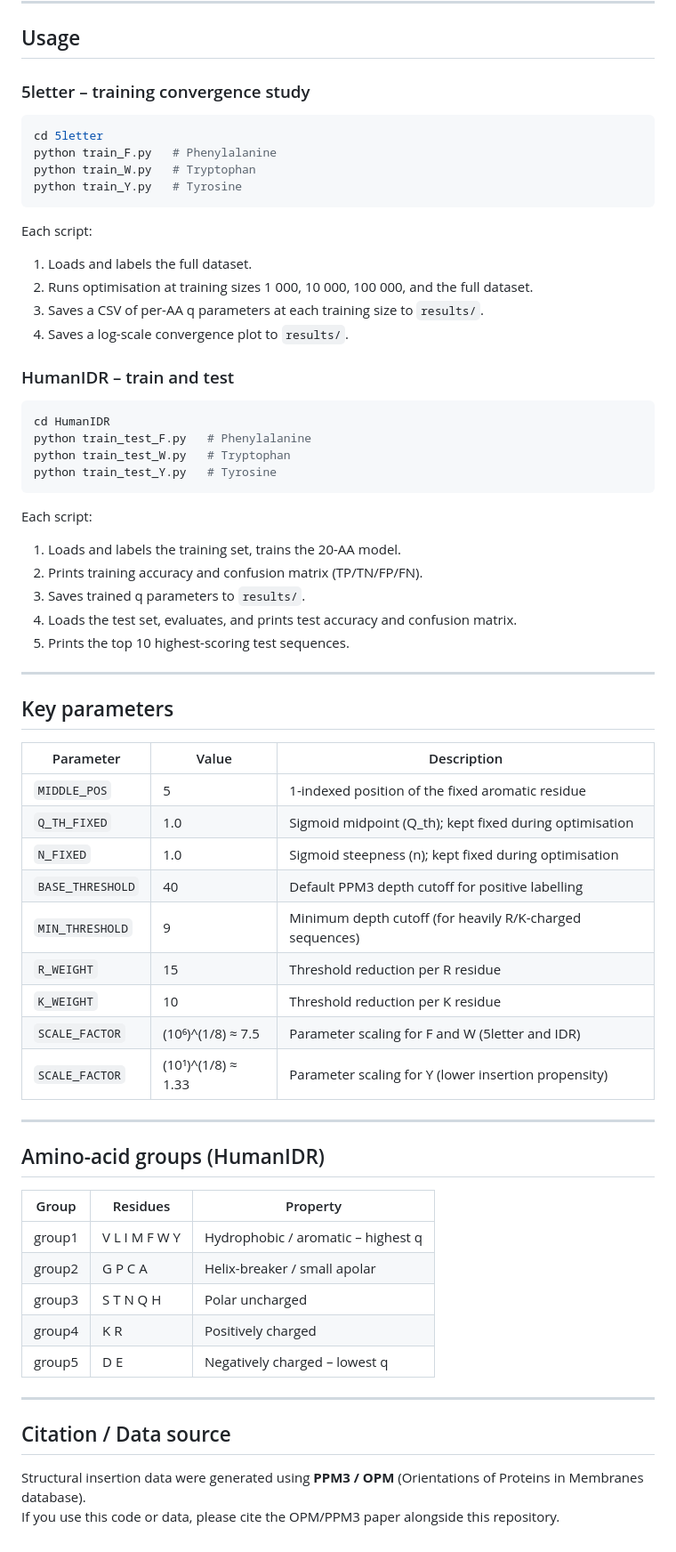
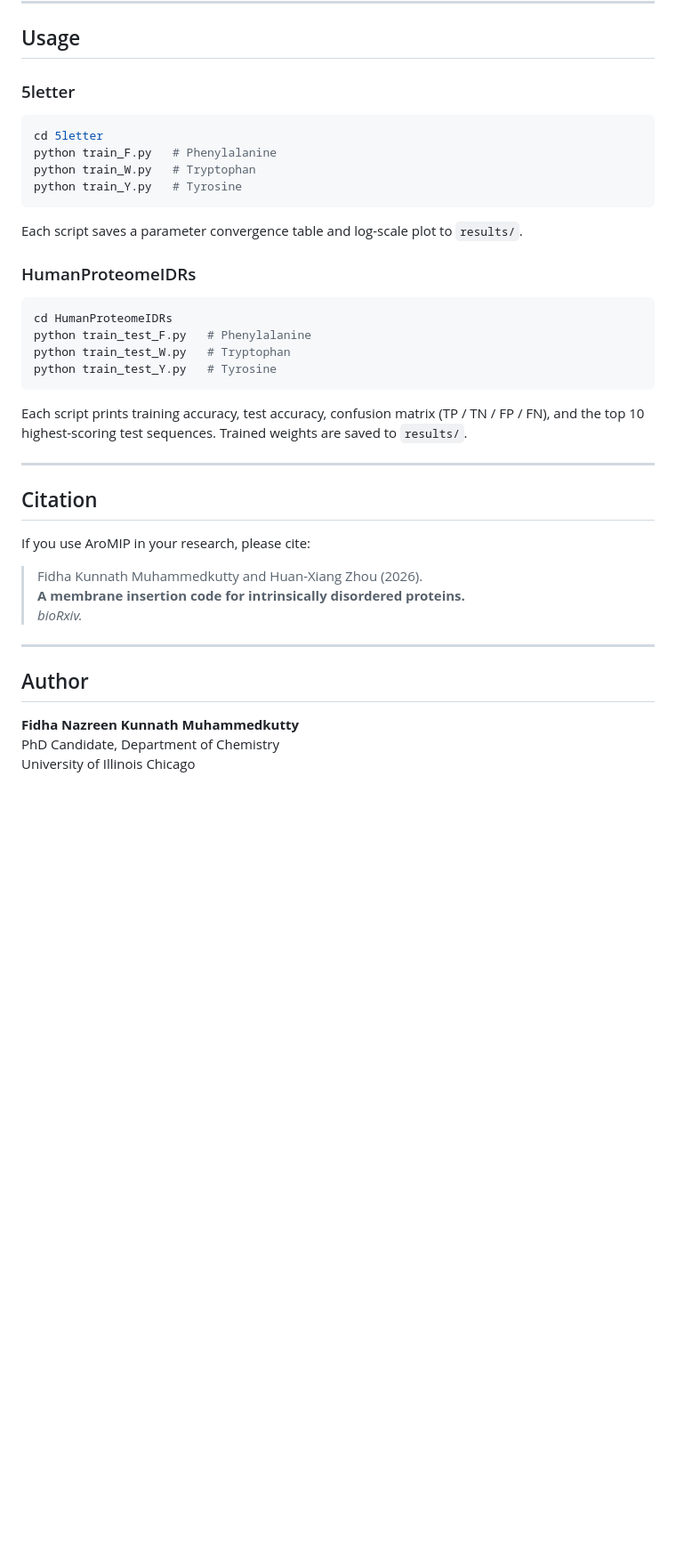
Before and after one commit to FidhaNazreen/AroMIP, a Markdown page: codes/README.md, the part around one of its changes. Shown at 89% size. Drawn GitHub-style; blank space fills up the shorter version.

````diff
--- a/codes/README.md
+++ b/codes/README.md
@@ -107,7 +147,7 @@ pip install numpy pandas scipy matplotlib
 
 ## Usage
 
-### 5letter – training convergence study
+### 5letter
 
 ```bash
 cd 5letter
@@ -116,60 +156,33 @@ python train_W.py   # Tryptophan
 python train_Y.py   # Tyrosine
 ```
 
-Each script:
-1. Loads and labels the full dataset.
-2. Runs optimisation at training sizes 1 000, 10 000, 100 000, and the full dataset.
-3. Saves a CSV of per-AA q parameters at each training size to `results/`.
-4. Saves a log-scale convergence plot to `results/`.
+Each script saves a parameter convergence table and log-scale plot to `results/`.
 
-### HumanIDR – train and test
+### HumanProteomeIDRs
 
 ```bash
-cd HumanIDR
+cd HumanProteomeIDRs
 python train_test_F.py   # Phenylalanine
 python train_test_W.py   # Tryptophan
 python train_test_Y.py   # Tyrosine
 ```
 
-Each script:
-1. Loads and labels the training set, trains the 20-AA model.
-2. Prints training accuracy and confusion matrix (TP/TN/FP/FN).
-3. Saves trained q parameters to `results/`.
-4. Loads the test set, evaluates, and prints test accuracy and confusion matrix.
-5. Prints the top 10 highest-scoring test sequences.
+Each script prints training accuracy, test accuracy, confusion matrix (TP / TN / FP / FN), and the top 10 highest-scoring test sequences. Trained weights are saved to `results/`.
 
 ---
 
-## Key parameters
+## Citation
 
-| Parameter | Value | Description |
-|-----------|-------|-------------|
-| `MIDDLE_POS` | 5 | 1-indexed position of the fixed aromatic residue |
-| `Q_TH_FIXED` | 1.0 | Sigmoid midpoint (Q_th); kept fixed during optimisation |
-| `N_FIXED` | 1.0 | Sigmoid steepness (n); kept fixed during optimisation |
-| `BASE_THRESHOLD` | 40 | Default PPM3 depth cutoff for positive labelling |
-| `MIN_THRESHOLD` | 9 | Minimum depth cutoff (for heavily R/K-charged sequences) |
-| `R_WEIGHT` | 15 | Threshold reduction per R residue |
-| `K_WEIGHT` | 10 | Threshold reduction per K residue |
-| `SCALE_FACTOR` | (10⁶)^(1/8) ≈ 7.5 | Parameter scaling for F and W (5letter and IDR) |
-| `SCALE_FACTOR` | (10¹)^(1/8) ≈ 1.33 | Parameter scaling for Y (lower insertion propensity) |
+If you use AroMIP in your research, please cite:
+
+> Fidha Kunnath Muhammedkutty and Huan-Xiang Zhou (2026).
+> **A membrane insertion code for intrinsically disordered proteins.**
+> *bioRxiv.*
 
 ---
 
-## Amino-acid groups (HumanIDR)
+## Author
 
-| Group | Residues | Property |
-|-------|----------|----------|
-| group1 | V L I M F W Y | Hydrophobic / aromatic – highest q |
-| group2 | G P C A | Helix-breaker / small apolar |
-| group3 | S T N Q H | Polar uncharged |
-| group4 | K R | Positively charged |
-| group5 | D E | Negatively charged – lowest q |
-
----
-
-## Citation / Data source
-
-Structural insertion data were generated using **PPM3 / OPM**
-(Orientations of Proteins in Membranes database).
-If you use this code or data, please cite the OPM/PPM3 paper alongside this repository.
+**Fidha Nazreen Kunnath Muhammedkutty**
+PhD Candidate, Department of Chemistry
+University of Illinois Chicago
````
Also changed, not shown: other parts of codes/README.md (+75 -35 lines).
